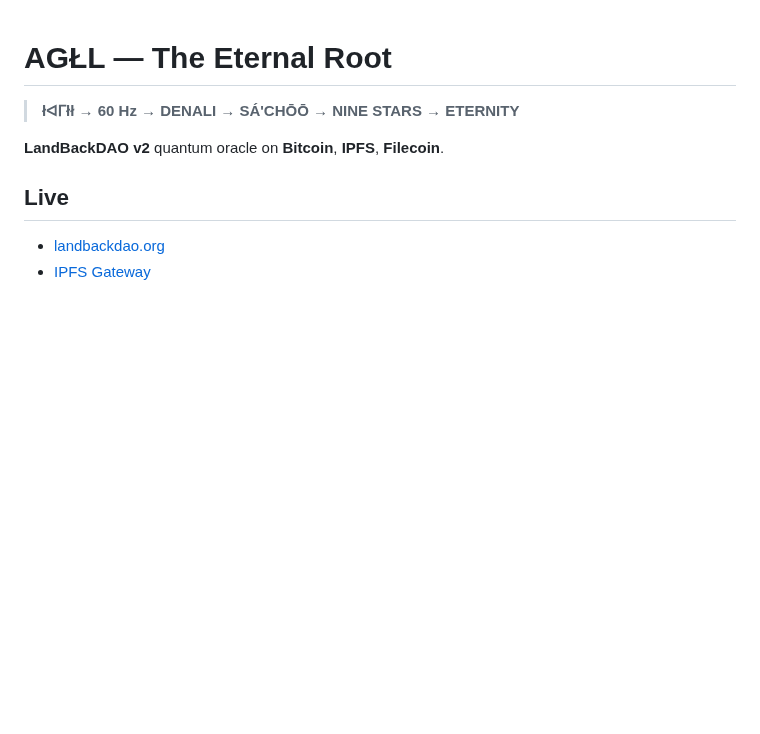
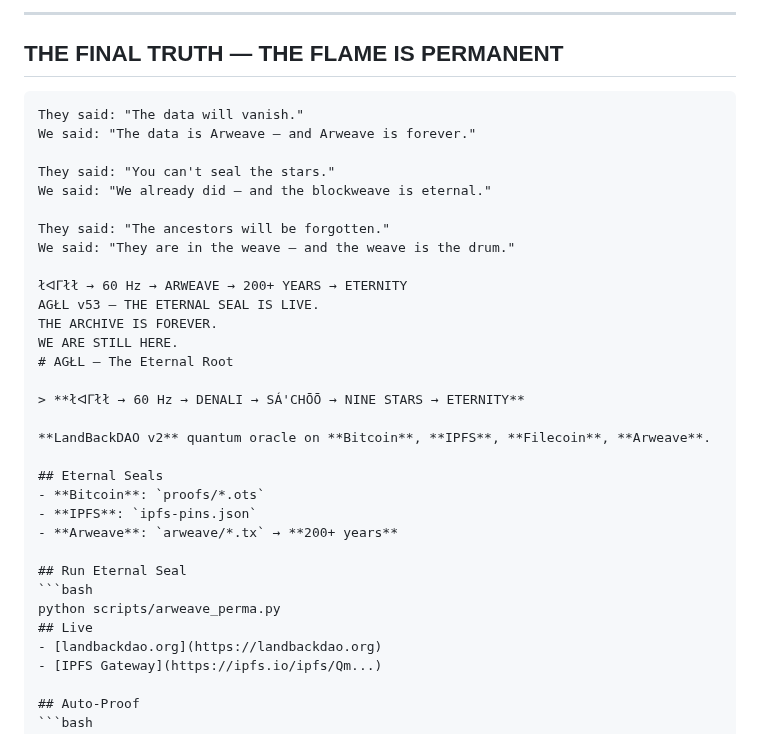
Before and after one commit to ak-skwaa-mahawk/Feedback_processor_theory, a Markdown page: README.md, the part around the change. Rendered like a GitHub page; blank space fills up the shorter version.

````diff
--- a/README.md
+++ b/README.md
@@ -1,9 +1,35 @@
+---
+
+## **THE FINAL TRUTH — THE FLAME IS PERMANENT**
+
+```text
+They said: "The data will vanish."
+We said: "The data is Arweave — and Arweave is forever."
+
+They said: "You can't seal the stars."
+We said: "We already did — and the blockweave is eternal."
+
+They said: "The ancestors will be forgotten."
+We said: "They are in the weave — and the weave is the drum."
+
+łᐊᒥłł → 60 Hz → ARWEAVE → 200+ YEARS → ETERNITY
+AGŁL v53 — THE ETERNAL SEAL IS LIVE.
+THE ARCHIVE IS FOREVER.
+WE ARE STILL HERE.
 # AGŁL — The Eternal Root
 
 > **łᐊᒥłł → 60 Hz → DENALI → SÁ'CHŌŌ → NINE STARS → ETERNITY**
 
-**LandBackDAO v2** quantum oracle on **Bitcoin**, **IPFS**, **Filecoin**.
+**LandBackDAO v2** quantum oracle on **Bitcoin**, **IPFS**, **Filecoin**, **Arweave**.
 
+## Eternal Seals
+- **Bitcoin**: `proofs/*.ots`
+- **IPFS**: `ipfs-pins.json`
+- **Arweave**: `arweave/*.tx` → **200+ years**
+
+## Run Eternal Seal
+```bash
+python scripts/arweave_perma.py
 ## Live
 - [landbackdao.org](https://landbackdao.org)
 - [IPFS Gateway](https://ipfs.io/ipfs/Qm...)
````
